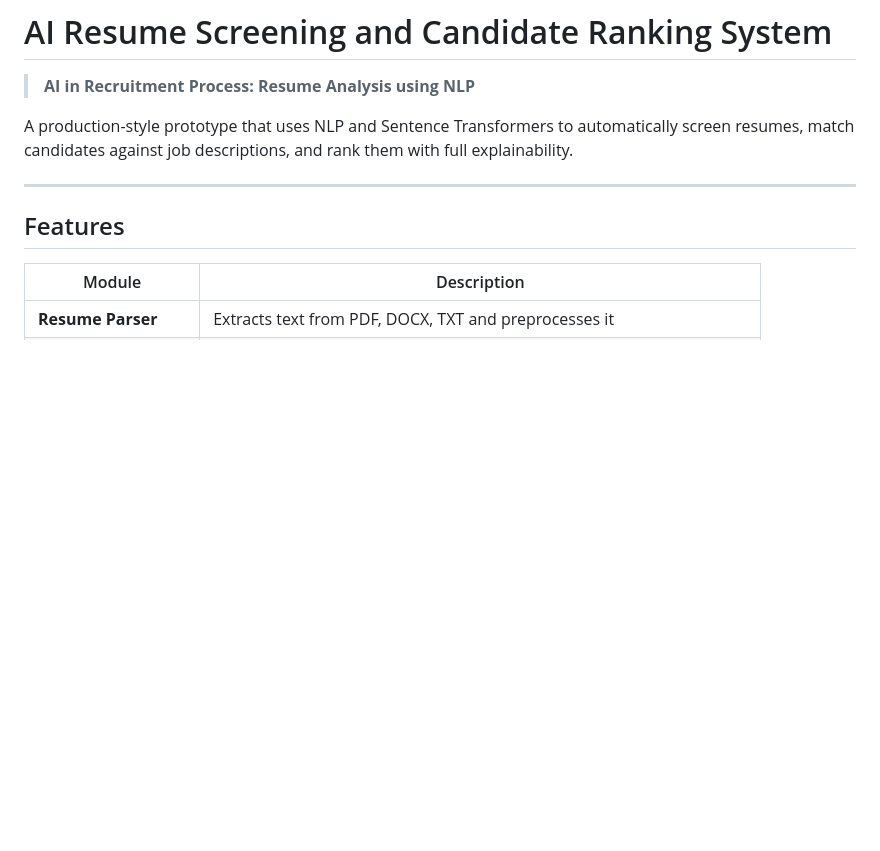
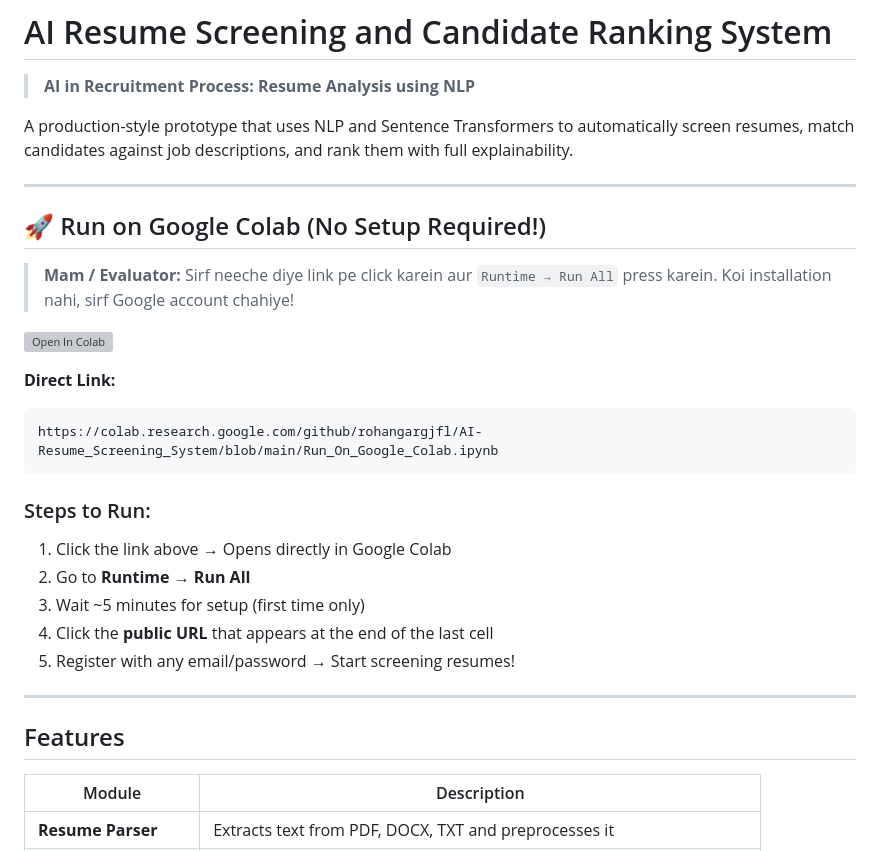
Before and after one commit to rohangargjfl/AI-Resume_Screening_System, a Markdown page: README.md, the part around the change. GitHub-like rendering; blank space fills up the shorter version; grey boxes are pictures that could not be loaded.

Commit message:
Add Google Colab launch link to README

````diff
--- a/README.md
+++ b/README.md
@@ -3,6 +3,26 @@
 > **AI in Recruitment Process: Resume Analysis using NLP**
 
 A production-style prototype that uses NLP and Sentence Transformers to automatically screen resumes, match candidates against job descriptions, and rank them with full explainability.
+
+---
+
+## 🚀 Run on Google Colab (No Setup Required!)
+
+> **Mam / Evaluator:** Sirf neeche diye link pe click karein aur `Runtime → Run All` press karein. Koi installation nahi, sirf Google account chahiye!
+
+[![Open In Colab](https://colab.research.google.com/assets/colab-badge.svg)](https://colab.research.google.com/github/rohangargjfl/AI-Resume_Screening_System/blob/main/Run_On_Google_Colab.ipynb)
+
+**Direct Link:**
+```
+https://colab.research.google.com/github/rohangargjfl/AI-Resume_Screening_System/blob/main/Run_On_Google_Colab.ipynb
+```
+
+### Steps to Run:
+1. Click the link above → Opens directly in Google Colab
+2. Go to **Runtime → Run All**
+3. Wait ~5 minutes for setup (first time only)
+4. Click the **public URL** that appears at the end of the last cell
+5. Register with any email/password → Start screening resumes!
 
 ---
 
````
